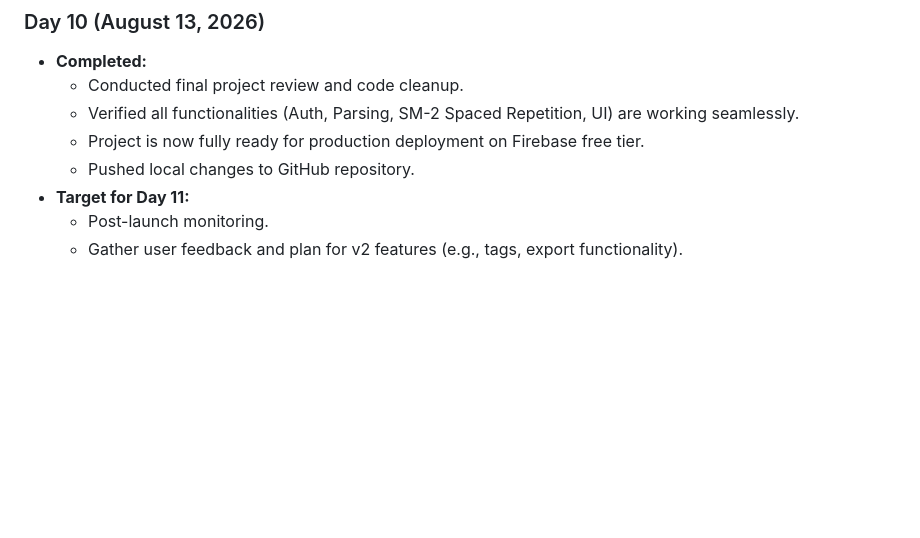
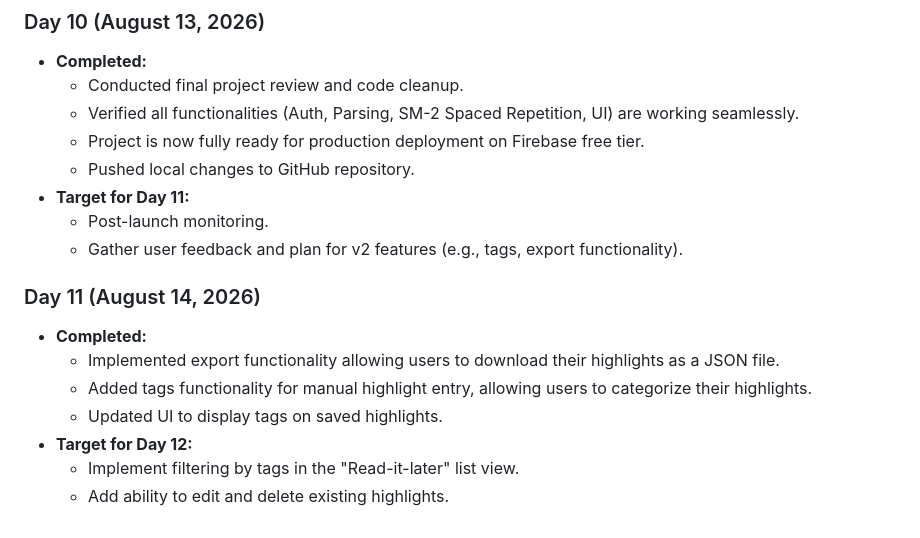
Before and after one commit to harshad018/readwise-killer, a Markdown page: roadmap.md, the part around the change. Rendered like a GitHub page; blank space fills up the shorter version.

Commit message:
Day 11: Updated roadmap.md

```diff
--- a/roadmap.md
+++ b/roadmap.md
@@ -118,3 +118,11 @@
 - **Target for Day 11:**
   - Post-launch monitoring.
   - Gather user feedback and plan for v2 features (e.g., tags, export functionality).
+### Day 11 (August 14, 2026)
+- **Completed:**
+  - Implemented export functionality allowing users to download their highlights as a JSON file.
+  - Added tags functionality for manual highlight entry, allowing users to categorize their highlights.
+  - Updated UI to display tags on saved highlights.
+- **Target for Day 12:**
+  - Implement filtering by tags in the "Read-it-later" list view.
+  - Add ability to edit and delete existing highlights.
```
